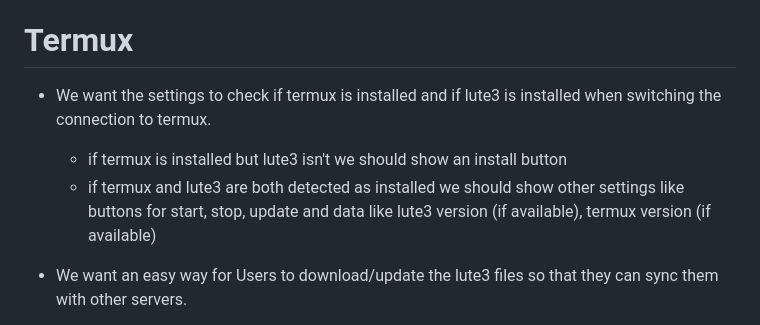
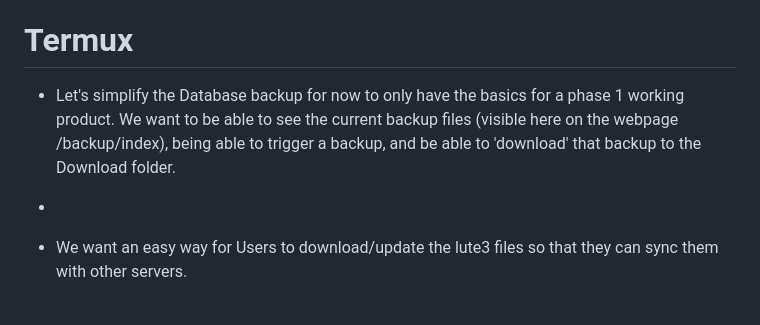
Before and after one commit to schlick7/LuteForMobile, a Markdown page: docs/stuff.md, the part around the change. Drawn GitHub-style.

```diff
--- a/docs/stuff.md
+++ b/docs/stuff.md
@@ -16,10 +16,8 @@ https://github.com/termux/termux-tools/tree/master/mirrors
 Can we use the PWA that we have to handle backup and restore on our local (not on device) server?
 
 # Termux
-- We want the settings to check if termux is installed and if lute3 is installed when switching the connection to termux.
-  - if termux is installed but lute3 isn't we should show an install button
-  - if termux and lute3 are both detected as installed we should show other settings like buttons for start, stop, update and data like lute3 version (if available), termux version (if available)
-
+- Let's simplify the Database backup for now to only have the basics for a phase 1 working product. We want to be able to see the current backup files (visible here on the webpage /backup/index), being able to trigger a backup, and be able to 'download' that backup to the Download folder.
+-
 - We want an easy way for Users to download/update the lute3 files so that they can sync them with other servers.
   - We for sure need to be able to trigger db backups and then be able to download/save the db to a local folder (like downloads) and to upload/restore/overwrite the db file to the termux install location. We can possibly just use the lute3 backup/restore functionality for this.
   - Does the db file contain EVERYTHING that we need?
```
